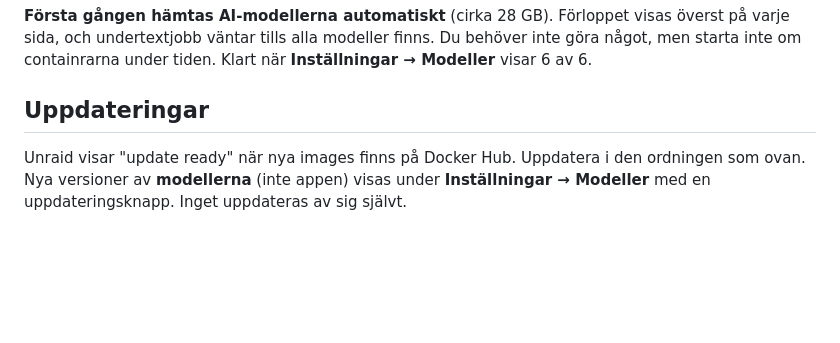
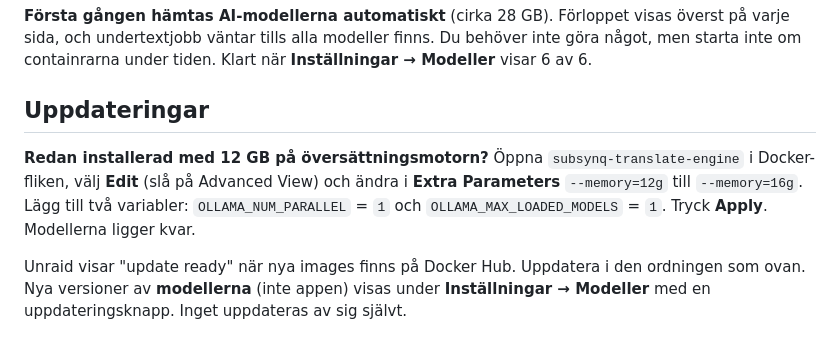
Before and after one commit to Jfb3rg/subsynq, a Markdown page: unraid/README.md, the part around the change. Drawn GitHub-style; blank space fills up the shorter version.

Commit message:
Guide: how to move an installed translate engine to 16 GB
Co-Authored-By: Claude Sonnet 5.5 <noreply@anthropic.com>

```diff
--- a/unraid/README.md
+++ b/unraid/README.md
@@ -99,6 +99,10 @@ Klart när **Inställningar → Modeller** visar 6 av 6.
 
 ## Uppdateringar
 
+**Redan installerad med 12 GB på översättningsmotorn?** Öppna `subsynq-translate-engine` i Docker-fliken, välj **Edit**
+(slå på Advanced View) och ändra i **Extra Parameters** `--memory=12g` till `--memory=16g`. Lägg till två variabler:
+`OLLAMA_NUM_PARALLEL` = `1` och `OLLAMA_MAX_LOADED_MODELS` = `1`. Tryck **Apply**. Modellerna ligger kvar.
+
 Unraid visar "update ready" när nya images finns på Docker Hub. Uppdatera i den ordningen som ovan.
 Nya versioner av **modellerna** (inte appen) visas under **Inställningar → Modeller** med en uppdateringsknapp.
 Inget uppdateras av sig självt.
```
